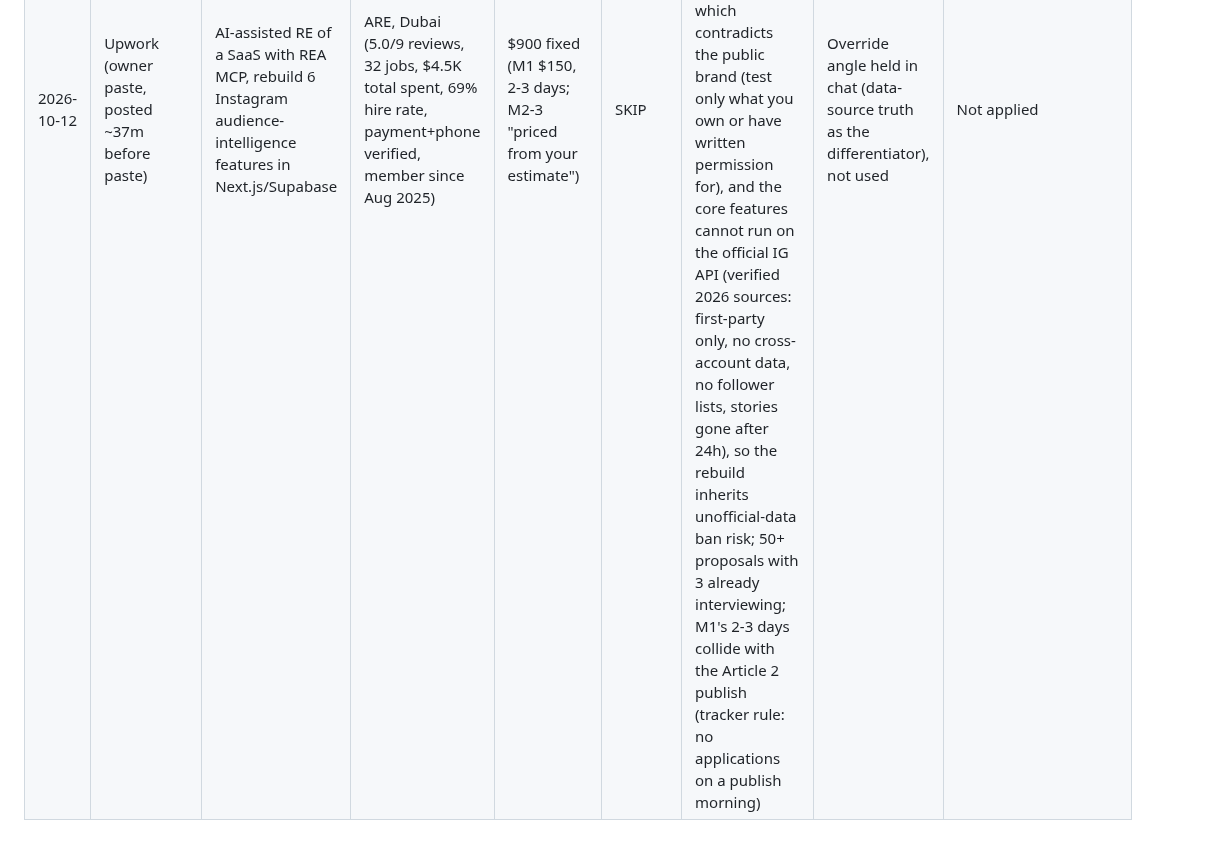
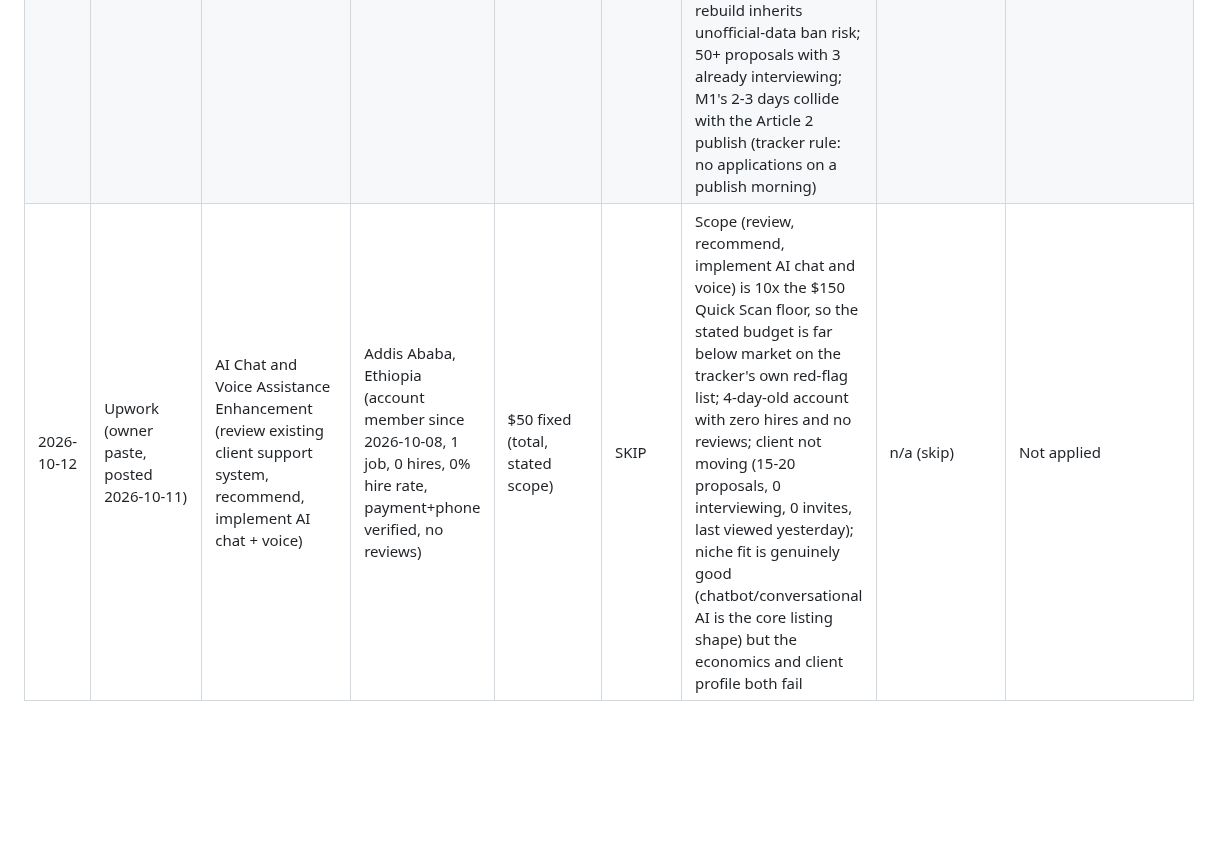
Before and after one commit to Teamthy/linkedin_emphire, a Markdown page: linkedin_emphire/UPWORK/JOB_APPLICATIONS_2026-10.md, the part around the change. Rendered like a GitHub page; blank space fills up the shorter version.

Commit message:
job tracker: AI chat+voice enhancement gig, verdict SKIP (50USD budget vs scope, 4-day-old account, not moving)
Co-authored-by: arena-agent <297053741+arena-agent@users.noreply.github.com>

```diff
--- a/linkedin_emphire/UPWORK/JOB_APPLICATIONS_2026-10.md
+++ b/linkedin_emphire/UPWORK/JOB_APPLICATIONS_2026-10.md
@@ -31,3 +31,4 @@ LinkedIn: company with no public product matching the role; Easy Apply funnel fr
 |---|---|---|---|---|---|---|---|---|
 | 2026-10-12 | LinkedIn (aggregator post) + official page fetched | Associate, Full Stack Developer (Req R260054, posted 2026-10-07) | BlackRock, Mumbai (Nesco IT Park Tower 4) | Not disclosed; third-party estimate 11-18 LPA (unverified) | SKIP | Real and active, but Mumbai hybrid with at least 4 office days/week (relocation from Lagos required), junior level, Angular-first generalist frontend for the Global Marketing digital team, pay far below the consulting trajectory | n/a (skip) | Verified against careers.blackrock.com, no application |
 | 2026-10-12 | Upwork (owner paste, posted ~37m before paste) | AI-assisted RE of a SaaS with REA MCP, rebuild 6 Instagram audience-intelligence features in Next.js/Supabase | ARE, Dubai (5.0/9 reviews, 32 jobs, $4.5K total spent, 69% hire rate, payment+phone verified, member since Aug 2025) | $900 fixed (M1 $150, 2-3 days; M2-3 "priced from your estimate") | SKIP | Real client and real tool (morluto/rea verified on GitHub: 119k stars, MIT, pushed same day), but budget below market for 6 modules on a ~$180/hire client, must-have "hands-on Instagram Graph API or Meta webhooks" cannot be claimed without violating the no-fabrication rule, M1 is permissionless RE of a third-party SaaS which contradicts the public brand (test only what you own or have written permission for), and the core features cannot run on the official IG API (verified 2026 sources: first-party only, no cross-account data, no follower lists, stories gone after 24h), so the rebuild inherits unofficial-data ban risk; 50+ proposals with 3 already interviewing; M1's 2-3 days collide with the Article 2 publish (tracker rule: no applications on a publish morning) | Override angle held in chat (data-source truth as the differentiator), not used | Not applied |
+| 2026-10-12 | Upwork (owner paste, posted 2026-10-11) | AI Chat and Voice Assistance Enhancement (review existing client support system, recommend, implement AI chat + voice) | Addis Ababa, Ethiopia (account member since 2026-10-08, 1 job, 0 hires, 0% hire rate, payment+phone verified, no reviews) | $50 fixed (total, stated scope) | SKIP | Scope (review, recommend, implement AI chat and voice) is 10x the $150 Quick Scan floor, so the stated budget is far below market on the tracker's own red-flag list; 4-day-old account with zero hires and no reviews; client not moving (15-20 proposals, 0 interviewing, 0 invites, last viewed yesterday); niche fit is genuinely good (chatbot/conversational AI is the core listing shape) but the economics and client profile both fail | n/a (skip) | Not applied |
```
